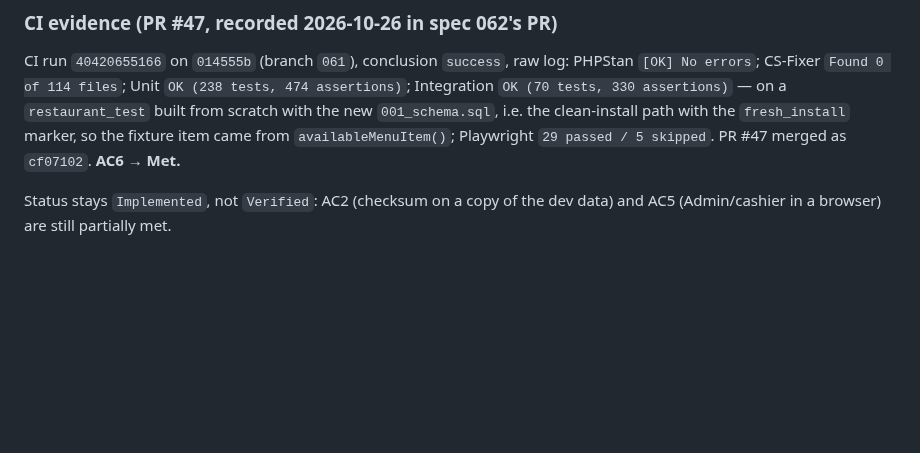
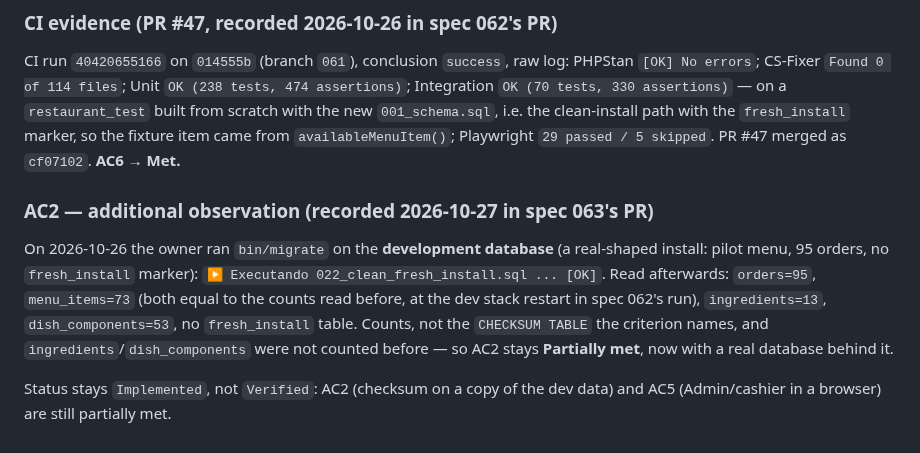
Before and after one commit to FocusEvenGitHub/GastroFlow, a Markdown page: specs/061-clean-initial-database.md, the part around the change. GitHub-like rendering; blank space fills up the shorter version.

Commit message:
📝 docs(db): registrar evidências pendentes das specs 061 e 062

```diff
--- a/specs/061-clean-initial-database.md
+++ b/specs/061-clean-initial-database.md
@@ -209,4 +209,8 @@ Collected 2026-10-26 on branch `061`, local Docker (`restaurant_web`, PHP 8.2.35
 
 CI run `40420655166` on `014555b` (branch `061`), conclusion `success`, raw log: PHPStan `[OK] No errors`; CS-Fixer `Found 0 of 114 files`; Unit `OK (238 tests, 474 assertions)`; Integration `OK (70 tests, 330 assertions)` — on a `restaurant_test` built from scratch with the new `001_schema.sql`, i.e. the clean-install path with the `fresh_install` marker, so the fixture item came from `availableMenuItem()`; Playwright `29 passed / 5 skipped`. PR #47 merged as `cf07102`. **AC6 → Met.**
 
+### AC2 — additional observation (recorded 2026-10-27 in spec 063's PR)
+
+On 2026-10-26 the owner ran `bin/migrate` on the **development database** (a real-shaped install: pilot menu, 95 orders, no `fresh_install` marker): `▶ Executando 022_clean_fresh_install.sql ... [OK]`. Read afterwards: `orders=95`, `menu_items=73` (both equal to the counts read before, at the dev stack restart in spec 062's run), `ingredients=13`, `dish_components=53`, no `fresh_install` table. Counts, not the `CHECKSUM TABLE` the criterion names, and `ingredients`/`dish_components` were not counted before — so AC2 stays **Partially met**, now with a real database behind it.
+
 Status stays `Implemented`, not `Verified`: AC2 (checksum on a copy of the dev data) and AC5 (Admin/cashier in a browser) are still partially met.
```
Also changed, not shown: specs/062-installation-experience.md (+5 -1 lines).
